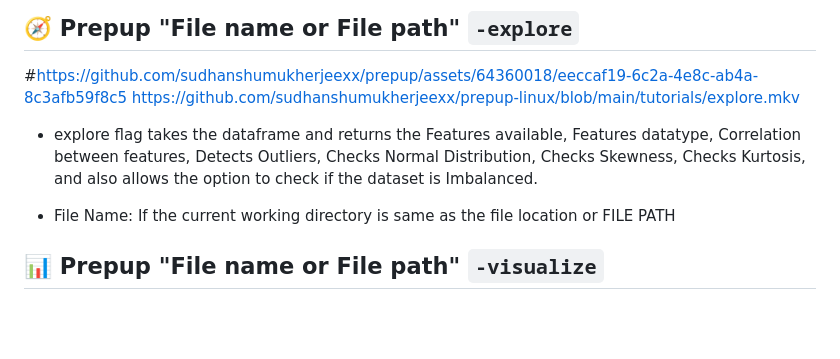
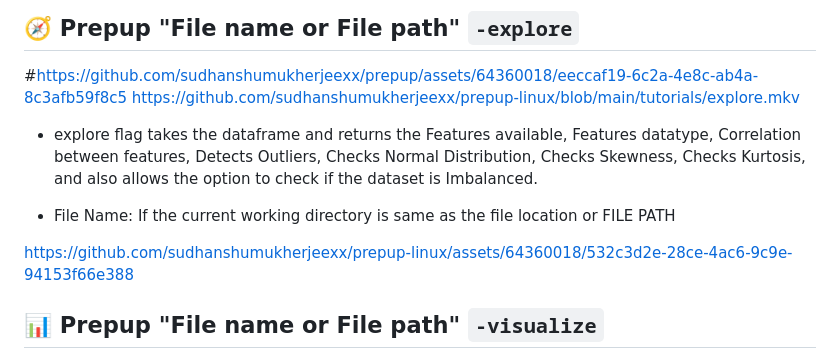
Before and after one commit to sudhanshumukherjeexx/prepup-linux, a Markdown page: README.md, the part around the change. GitHub-like rendering; blank space fills up the shorter version.

```diff
--- a/README.md
+++ b/README.md
@@ -96,6 +96,10 @@ https://github.com/sudhanshumukherjeexx/prepup-linux/blob/main/tutorials/explore
 
 
 
+https://github.com/sudhanshumukherjeexx/prepup-linux/assets/64360018/532c3d2e-28ce-4ac6-9c9e-94153f66e388
+
+
+
 ## 📊 Prepup "File name or File path" `-visualize`
 
 https://github.com/sudhanshumukherjeexx/prepup/assets/64360018/61fffd53-0b26-4537-ac1d-5296a2f8b52e
```
